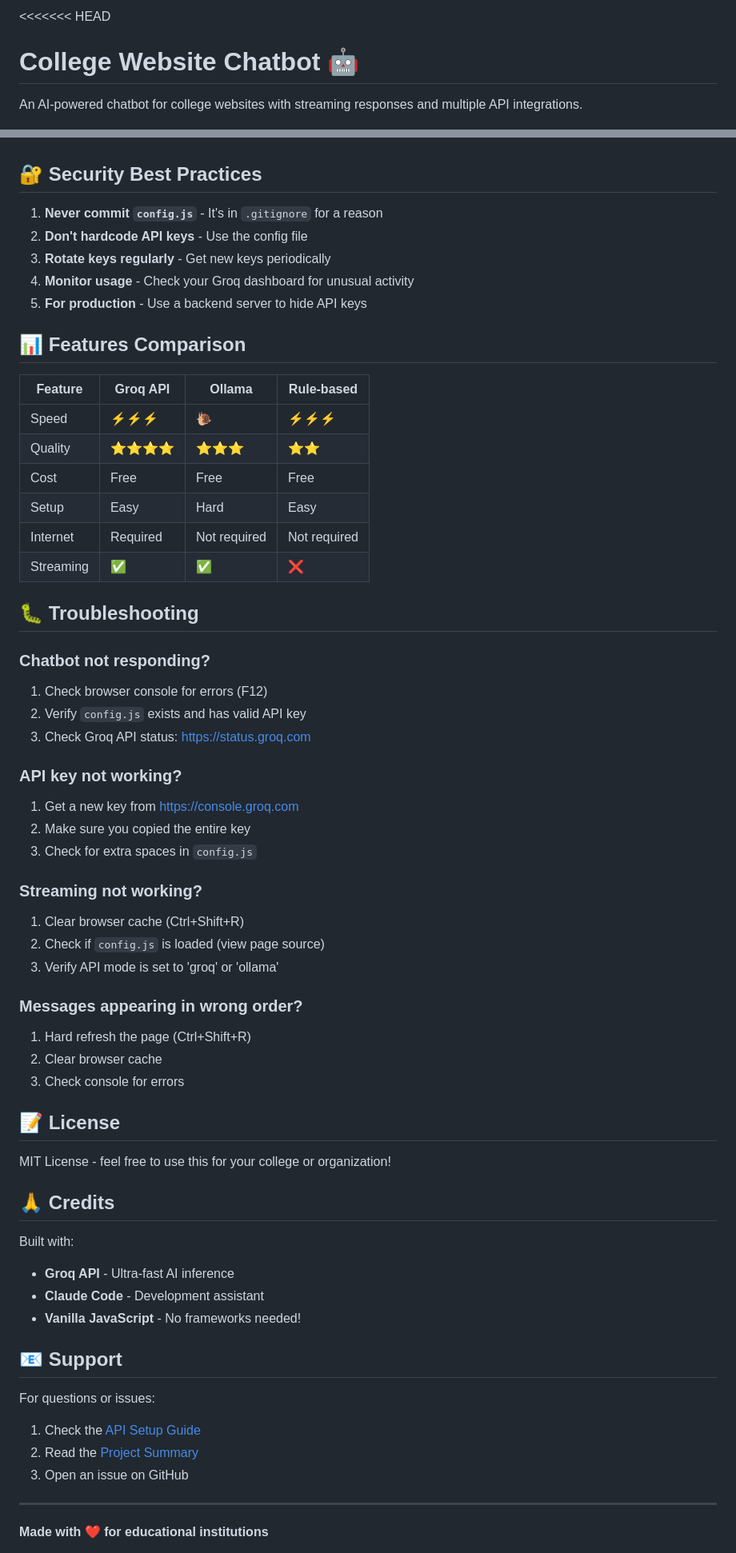
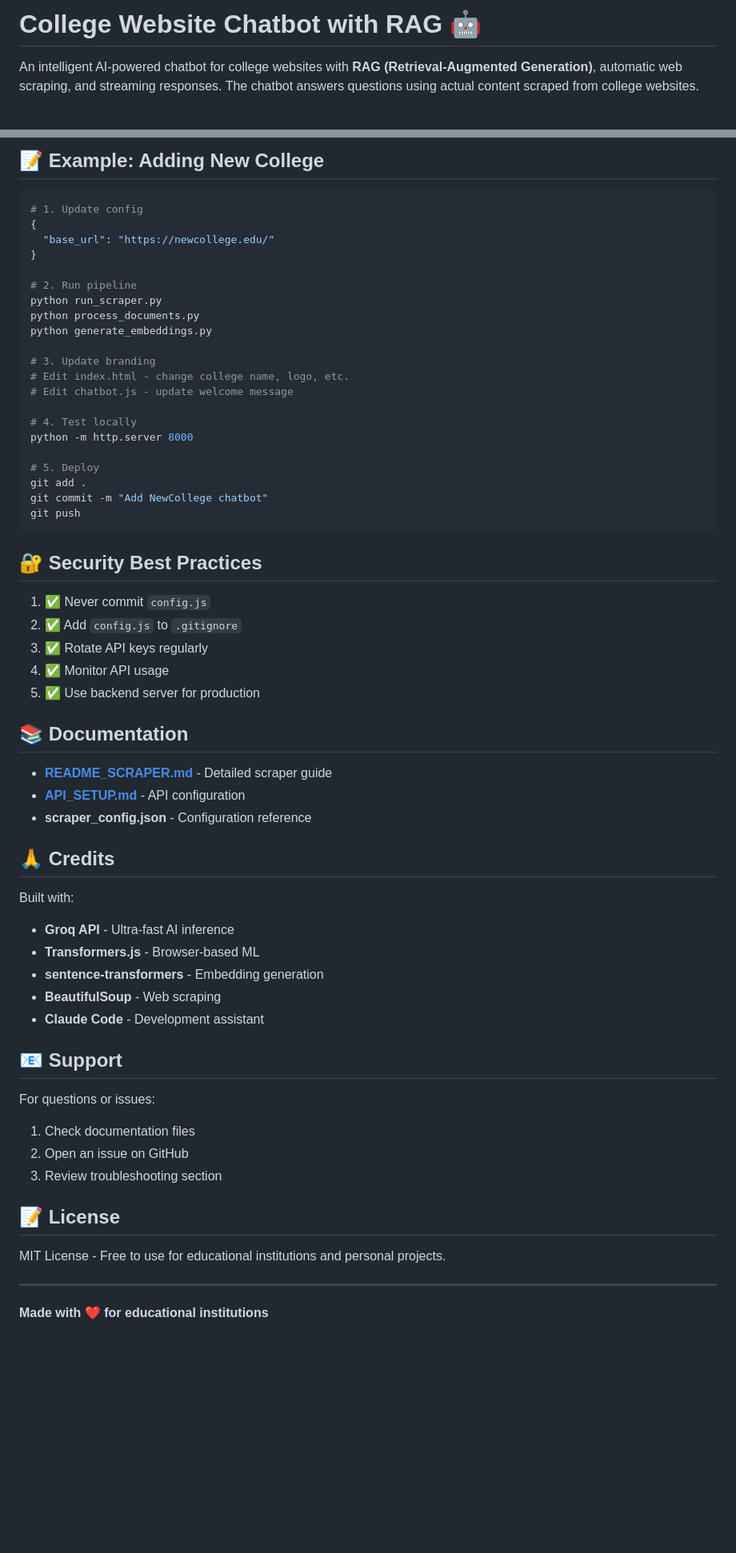
Before and after one commit to Ritwikrishi/collegeWebsiteChatbot, a Markdown page: README.md, 2 parts joined by grey strips. Shown at 80% size. Rendered like a GitHub page; blank space fills up the shorter version.

````diff
--- a/README.md
+++ b/README.md
@@ -1,7 +1,6 @@
-<<<<<<< HEAD
-# College Website Chatbot 🤖
+# College Website Chatbot with RAG 🤖
 
-An AI-powered chatbot for college websites with streaming responses and multiple API integrations.
+An intelligent AI-powered chatbot for college websites with **RAG (Retrieval-Augmented Generation)**, automatic web scraping, and streaming responses. The chatbot answers questions using actual content scraped from college websites.
 
 ![Chatbot Demo](https://img.shields.io/badge/Status-Live-success)
 ![License](https://img.shields.io/badge/License-MIT-blue)
@@ -170,62 +359,62 @@ The chatbot features a modern light blue/cyan color scheme. Edit `styles.css` to
+## 📝 Example: Adding New College
+
+```bash
+# 1. Update config
+{
+  "base_url": "https://newcollege.edu/"
+}
+
+# 2. Run pipeline
+python run_scraper.py
+python process_documents.py
+python generate_embeddings.py
+
+# 3. Update branding
+# Edit index.html - change college name, logo, etc.
+# Edit chatbot.js - update welcome message
+
+# 4. Test locally
+python -m http.server 8000
+
+# 5. Deploy
+git add .
+git commit -m "Add NewCollege chatbot"
+git push
+```
 
 ## 🔐 Security Best Practices
 
-1. **Never commit `config.js`** - It's in `.gitignore` for a reason
-2. **Don't hardcode API keys** - Use the config file
-3. **Rotate keys regularly** - Get new keys periodically
-4. **Monitor usage** - Check your Groq dashboard for unusual activity
-5. **For production** - Use a backend server to hide API keys
+1. ✅ Never commit `config.js`
+2. ✅ Add `config.js` to `.gitignore`
+3. ✅ Rotate API keys regularly
+4. ✅ Monitor API usage
+5. ✅ Use backend server for production
 
-## 📊 Features Comparison
+## 📚 Documentation
 
-| Feature | Groq API | Ollama | Rule-based |
-|---------|----------|--------|------------|
-| Speed | ⚡⚡⚡ | 🐌 | ⚡⚡⚡ |
-| Quality | ⭐⭐⭐⭐ | ⭐⭐⭐ | ⭐⭐ |
-| Cost | Free | Free | Free |
-| Setup | Easy | Hard | Easy |
-| Internet | Required | Not required | Not required |
-| Streaming | ✅ | ✅ | ❌ |
-
-## 🐛 Troubleshooting
-
-### Chatbot not responding?
-1. Check browser console for errors (F12)
-2. Verify `config.js` exists and has valid API key
-3. Check Groq API status: https://status.groq.com
-
-### API key not working?
-1. Get a new key from https://console.groq.com
-2. Make sure you copied the entire key
-3. Check for extra spaces in `config.js`
-
-### Streaming not working?
-1. Clear browser cache (Ctrl+Shift+R)
-2. Check if `config.js` is loaded (view page source)
-3. Verify API mode is set to 'groq' or 'ollama'
-
-### Messages appearing in wrong order?
-1. Hard refresh the page (Ctrl+Shift+R)
-2. Clear browser cache
-3. Check console for errors
-
-## 📝 License
-
-MIT License - feel free to use this for your college or organization!
+- **[README_SCRAPER.md](README_SCRAPER.md)** - Detailed scraper guide
+- **[API_SETUP.md](API_SETUP.md)** - API configuration
+- **scraper_config.json** - Configuration reference
 
 ## 🙏 Credits
 
 Built with:
 - **Groq API** - Ultra-fast AI inference
+- **Transformers.js** - Browser-based ML
+- **sentence-transformers** - Embedding generation
+- **BeautifulSoup** - Web scraping
 - **Claude Code** - Development assistant
-- **Vanilla JavaScript** - No frameworks needed!
 
 ## 📧 Support
 
 For questions or issues:
-1. Check the [API Setup Guide](API_SETUP.md)
-2. Read the [Project Summary](PROJECT_SUMMARY.md)
-3. Open an issue on GitHub
+1. Check documentation files
+2. Open an issue on GitHub
+3. Review troubleshooting section
+
+## 📝 License
+
+MIT License - Free to use for educational institutions and personal projects.
 
 ---
 
````
Also changed, not shown: other parts of README.md (+298 -110 lines).
